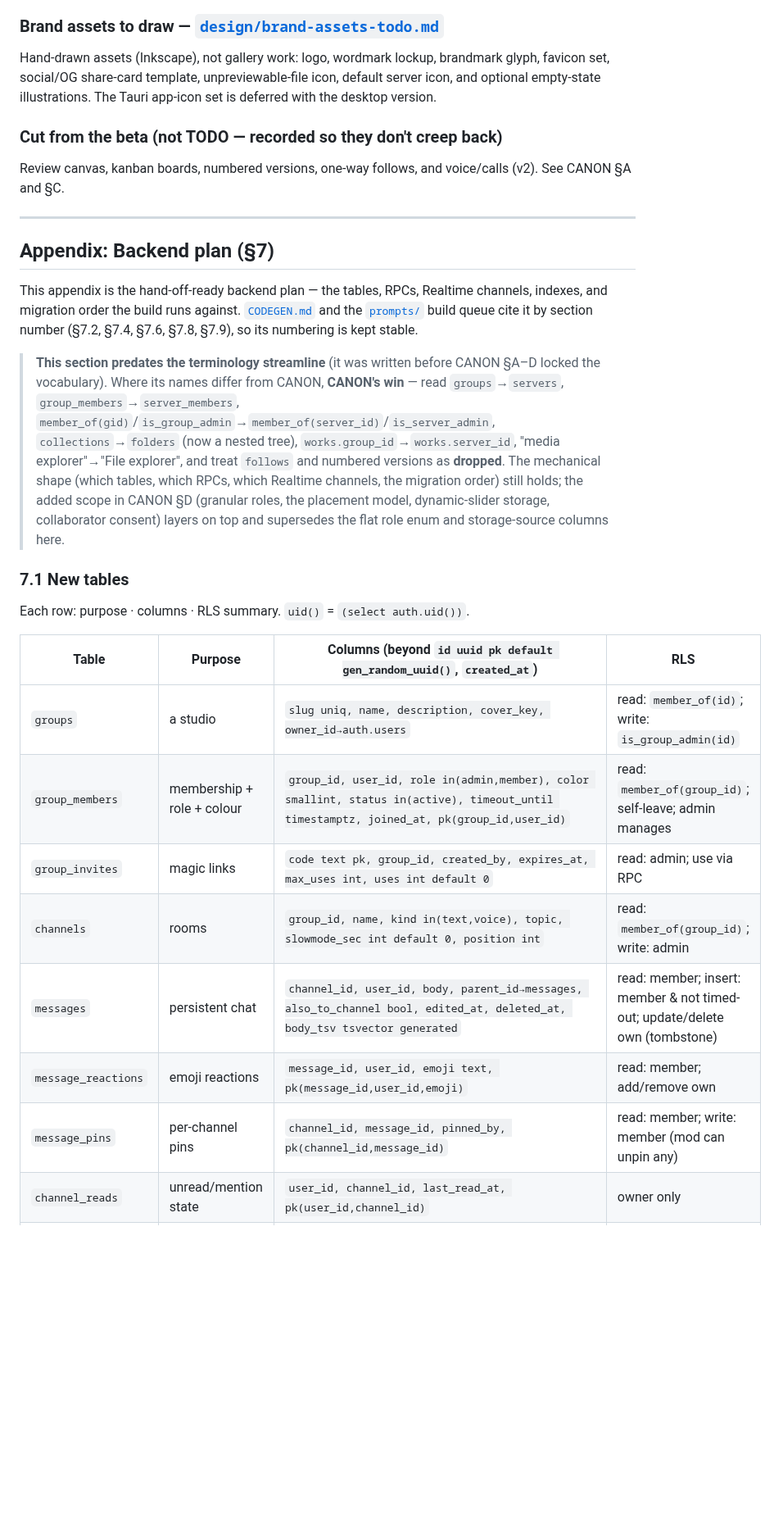
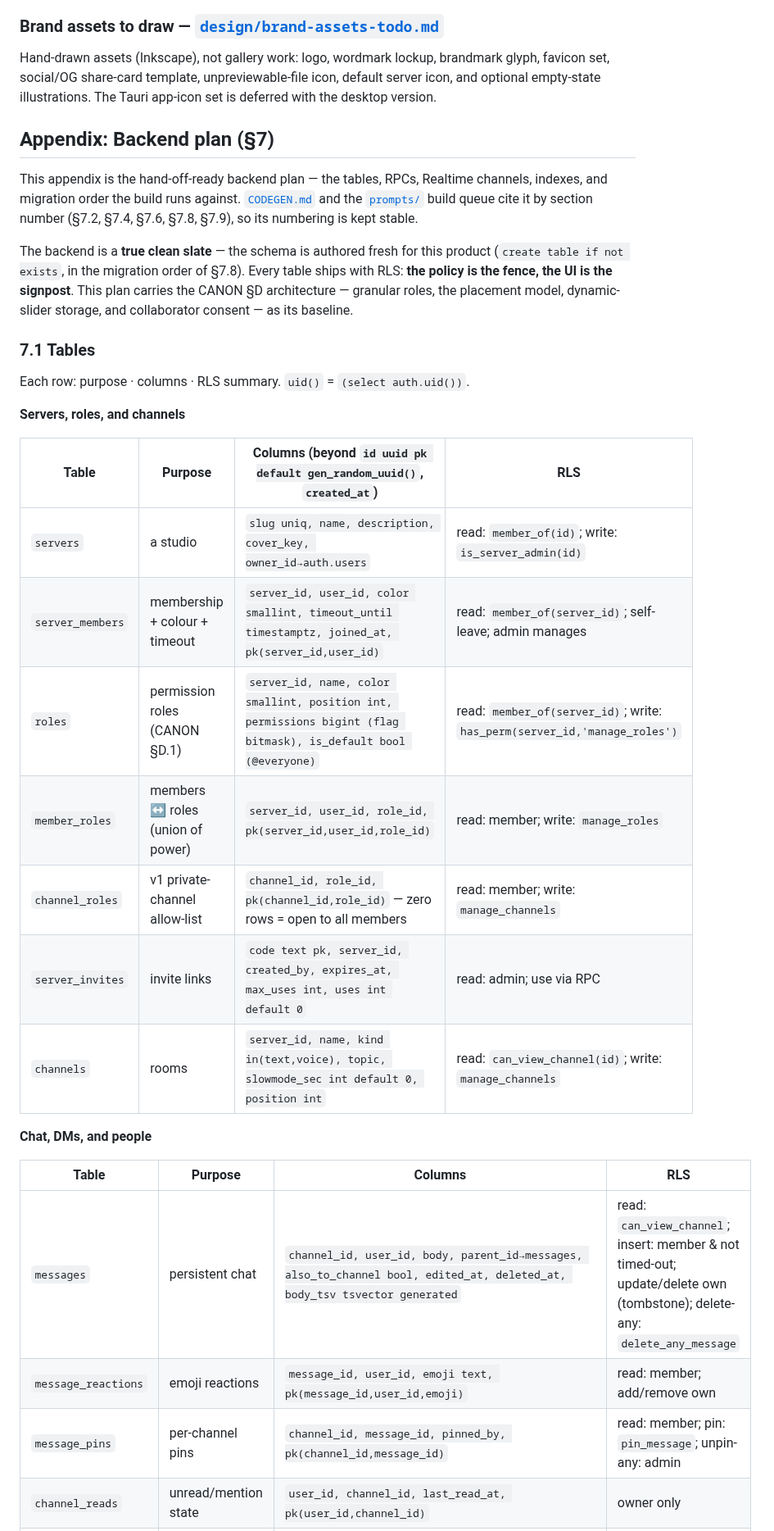
Before and after one commit to freshstart17173-sketch/eski, a Markdown page: docs/COLLAB.md, the part around one of its changes. Shown at 82% size. GitHub-like rendering; blank space fills up the shorter version.

```diff
--- a/docs/COLLAB.md
+++ b/docs/COLLAB.md
@@ -792,13 +792,6 @@ glyph, favicon set, social/OG share-card template, unpreviewable-file icon,
 default server icon, and optional empty-state illustrations. The Tauri app-icon
 set is deferred with the desktop version.
 
-### Cut from the beta (not TODO — recorded so they don't creep back)
-
-Review canvas, kanban boards, numbered versions, one-way follows, and voice/calls
-(v2). See CANON §A and §C.
-
----
-
 ## Appendix: Backend plan (§7)
 
 This appendix is the hand-off-ready backend plan — the tables, RPCs, Realtime
@@ -806,27 +799,32 @@ channels, indexes, and migration order the build runs against.
 [`CODEGEN.md`](CODEGEN.md) and the [`prompts/`](prompts/) build queue cite it by
 section number (§7.2, §7.4, §7.6, §7.8, §7.9), so its numbering is kept stable.
 
-> **This section predates the terminology streamline** (it was written before
-> CANON §A–D locked the vocabulary). Where its names differ from CANON, **CANON's
-> win** — read `groups`→`servers`, `group_members`→`server_members`,
-> `member_of(gid)`/`is_group_admin`→`member_of(server_id)`/`is_server_admin`,
-> `collections`→`folders` (now a nested tree), `works.group_id`→`works.server_id`,
-> "media explorer"→"File explorer", and treat `follows` and numbered versions as
-> **dropped**. The mechanical shape (which tables, which RPCs, which Realtime
-> channels, the migration order) still holds; the added scope in CANON §D (granular
-> roles, the placement model, dynamic-slider storage, collaborator consent) layers
-> on top and supersedes the flat role enum and storage-source columns here.
+The backend is a **true clean slate** — the schema is authored fresh for this
+product (`create table if not exists`, in the migration order of §7.8). Every
+table ships with RLS: **the policy is the fence, the UI is the signpost**. This
+plan carries the CANON §D architecture — granular roles, the placement model,
+dynamic-slider storage, and collaborator consent — as its baseline.
 
-### 7.1 New tables
+### 7.1 Tables
 Each row: purpose · columns · RLS summary. `uid()` = `(select auth.uid())`.
+
+**Servers, roles, and channels**
 
 | Table | Purpose | Columns (beyond `id uuid pk default gen_random_uuid()`, `created_at`) | RLS |
 |---|---|---|---|
-| `groups` | a studio | `slug uniq, name, description, cover_key, owner_id→auth.users` | read: `member_of(id)`; write: `is_group_admin(id)` |
-| `group_members` | membership + role + colour | `group_id, user_id, role in(admin,member), color smallint, status in(active), timeout_until timestamptz, joined_at, pk(group_id,user_id)` | read: `member_of(group_id)`; self-leave; admin manages |
-| `group_invites` | magic links | `code text pk, group_id, created_by, expires_at, max_uses int, uses int default 0` | read: admin; use via RPC |
-| `channels` | rooms | `group_id, name, kind in(text,voice), topic, slowmode_sec int default 0, position int` | read: `member_of(group_id)`; write: admin |
-| `messages` | persistent chat | `channel_id, user_id, body, parent_id→messages, also_to_channel bool, edited_at, deleted_at, body_tsv tsvector generated` | read: member; insert: member & not timed-out; update/delete own (tombstone) |
+| `servers` | a studio | `slug uniq, name, description, cover_key, owner_id→auth.users` | read: `member_of(id)`; write: `is_server_admin(id)` |
+| `server_members` | membership + colour + timeout | `server_id, user_id, color smallint, timeout_until timestamptz, joined_at, pk(server_id,user_id)` | read: `member_of(server_id)`; self-leave; admin manages |
+| `roles` | permission roles (CANON §D.1) | `server_id, name, color smallint, position int, permissions bigint (flag bitmask), is_default bool (@everyone)` | read: `member_of(server_id)`; write: `has_perm(server_id,'manage_roles')` |
+| `member_roles` | members ↔ roles (union of power) | `server_id, user_id, role_id, pk(server_id,user_id,role_id)` | read: member; write: `manage_roles` |
+| `channel_roles` | v1 private-channel allow-list | `channel_id, role_id, pk(channel_id,role_id)` — zero rows = open to all members | read: member; write: `manage_channels` |
+| `server_invites` | invite links | `code text pk, server_id, created_by, expires_at, max_uses int, uses int default 0` | read: admin; use via RPC |
+| `channels` | rooms | `server_id, name, kind in(text,voice), topic, slowmode_sec int default 0, position int` | read: `can_view_channel(id)`; write: `manage_channels` |
+
+**Chat, DMs, and people**
+
+| Table | Purpose | Columns | RLS |
+|---|---|---|---|
+| `messages` | persistent chat | `channel_id, user_id, body, parent_id→messages, also_to_channel bool, edited_at, deleted_at, body_tsv tsvector generated` | read: `can_view_channel`; insert: member & not timed-out; update/delete own (tombstone); delete-any: `delete_any_message` |
 | `message_reactions` | emoji reactions | `message_id, user_id, emoji text, pk(message_id,user_id,emoji)` | read: member; add/remove own |
-| `message_pins` | per-channel pins | `channel_id, message_id, pinned_by, pk(channel_id,message_id)` | read: member; write: member (mod can unpin any) |
+| `message_pins` | per-channel pins | `channel_id, message_id, pinned_by, pk(channel_id,message_id)` | read: member; pin: `pin_message`; unpin-any: admin |
 | `channel_reads` | unread/mention state | `user_id, channel_id, last_read_at, pk(user_id,channel_id)` | owner only |
```
Also changed, not shown: other parts of docs/COLLAB.md (+82 -54 lines), ARCHITECTURE.md (+10 -12 lines), README.md (+4 -4 lines).
